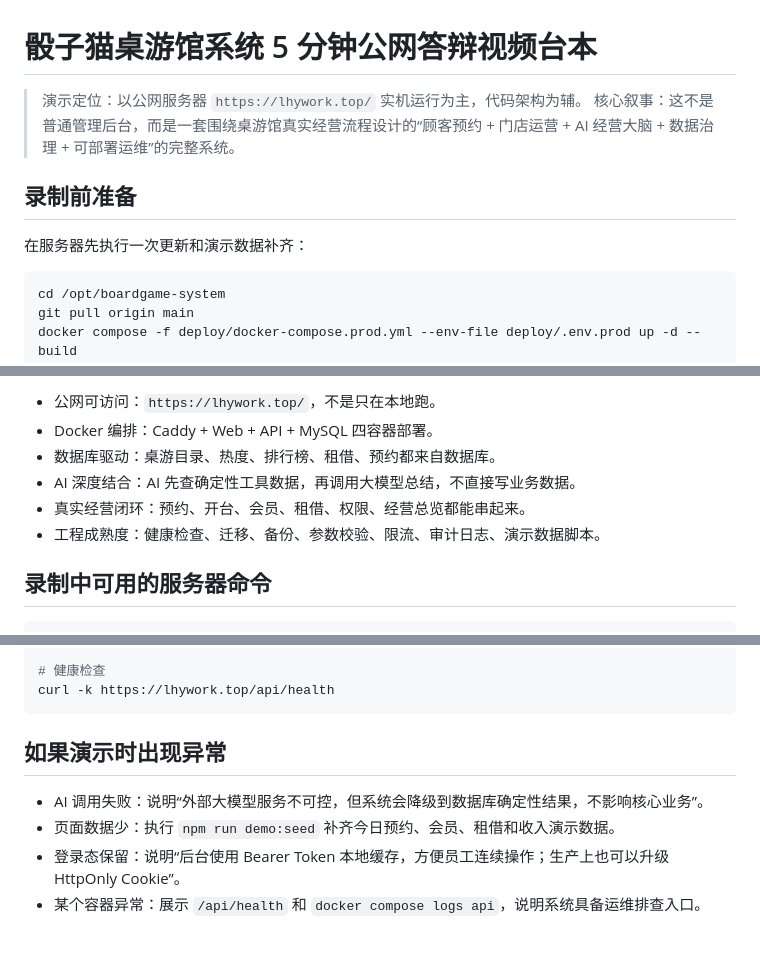
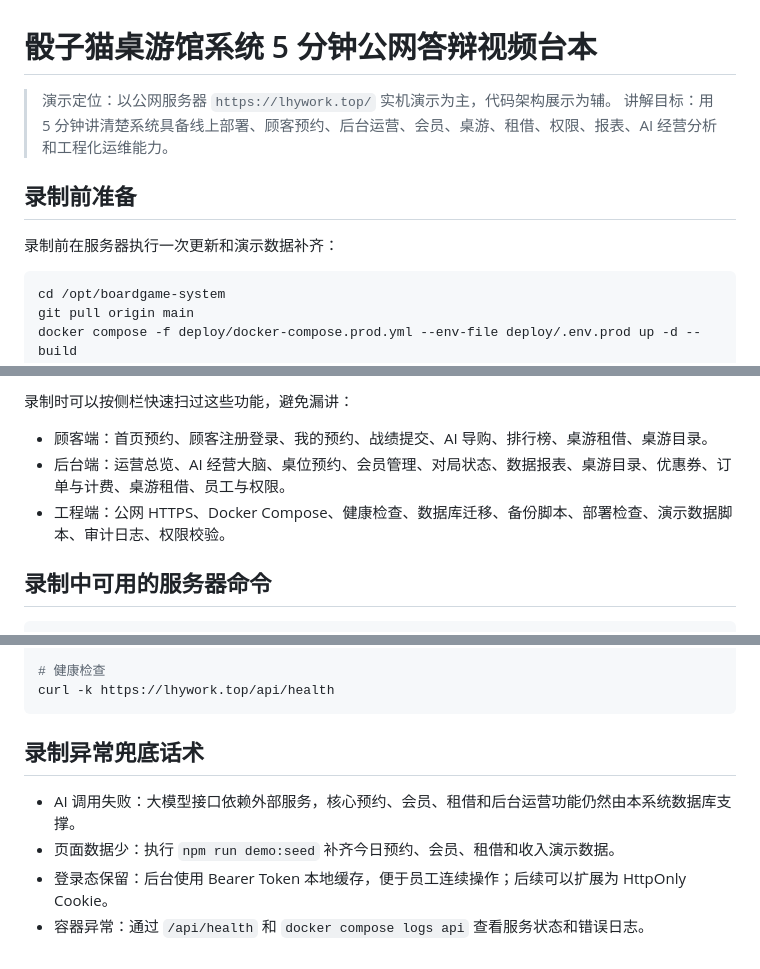
Before and after one commit to litswcbyy9-cell/boardgame-system, a Markdown page: docs/答辩视频台本-5分钟.md, 3 parts joined by grey strips. GitHub-like rendering.

````diff
--- a/docs/答辩视频台本-5分钟.md
+++ b/docs/答辩视频台本-5分钟.md
@@ -1,11 +1,11 @@
 # 骰子猫桌游馆系统 5 分钟公网答辩视频台本
 
-> 演示定位：以公网服务器 `https://lhywork.top/` 实机运行为主，代码架构为辅。
-> 核心叙事：这不是普通管理后台，而是一套围绕桌游馆真实经营流程设计的“顾客预约 + 门店运营 + AI 经营大脑 + 数据治理 + 可部署运维”的完整系统。
+> 演示定位：以公网服务器 `https://lhywork.top/` 实机演示为主，代码架构展示为辅。
+> 讲解目标：用 5 分钟讲清楚系统具备线上部署、顾客预约、后台运营、会员、桌游、租借、权限、报表、AI 经营分析和工程化运维能力。
 
 ## 录制前准备
 
-在服务器先执行一次更新和演示数据补齐：
+录制前在服务器执行一次更新和演示数据补齐：
 
 ```bash
 cd /opt/boardgame-system
@@ -45,10 +48,9 @@ docker compose -f deploy/docker-compose.prod.yml --env-file deploy/.env.prod exe
 
-- 公网可访问：`https://lhywork.top/`，不是只在本地跑。
-- Docker 编排：Caddy + Web + API + MySQL 四容器部署。
-- 数据库驱动：桌游目录、热度、排行榜、租借、预约都来自数据库。
-- AI 深度结合：AI 先查确定性工具数据，再调用大模型总结，不直接写业务数据。
-- 真实经营闭环：预约、开台、会员、租借、权限、经营总览都能串起来。
-- 工程成熟度：健康检查、迁移、备份、参数校验、限流、审计日志、演示数据脚本。
+录制时可以按侧栏快速扫过这些功能，避免漏讲：
+
+- 顾客端：首页预约、顾客注册登录、我的预约、战绩提交、AI 导购、排行榜、桌游租借、桌游目录。
+- 后台端：运营总览、AI 经营大脑、桌位预约、会员管理、对局状态、数据报表、桌游目录、优惠券、订单与计费、桌游租借、员工与权限。
+- 工程端：公网 HTTPS、Docker Compose、健康检查、数据库迁移、备份脚本、部署检查、演示数据脚本、审计日志、权限校验。
 
 ## 录制中可用的服务器命令
 
@@ -68,9 +70,9 @@ docker compose -f deploy/docker-compose.prod.yml --env-file deploy/.env.prod exe
 curl -k https://lhywork.top/api/health
 ```
 
-## 如果演示时出现异常
+## 录制异常兜底话术
 
-- AI 调用失败：说明“外部大模型服务不可控，但系统会降级到数据库确定性结果，不影响核心业务”。
+- AI 调用失败：大模型接口依赖外部服务，核心预约、会员、租借和后台运营功能仍然由本系统数据库支撑。
 - 页面数据少：执行 `npm run demo:seed` 补齐今日预约、会员、租借和收入演示数据。
-- 登录态保留：说明“后台使用 Bearer Token 本地缓存，方便员工连续操作；生产上也可以升级 HttpOnly Cookie”。
-- 某个容器异常：展示 `/api/health` 和 `docker compose logs api`，说明系统具备运维排查入口。
+- 登录态保留：后台使用 Bearer Token 本地缓存，便于员工连续操作；后续可以扩展为 HttpOnly Cookie。
+- 容器异常：通过 `/api/health` 和 `docker compose logs api` 查看服务状态和错误日志。
````
Also changed, not shown: other parts of docs/答辩视频台本-5分钟.md (+15 -12 lines).
